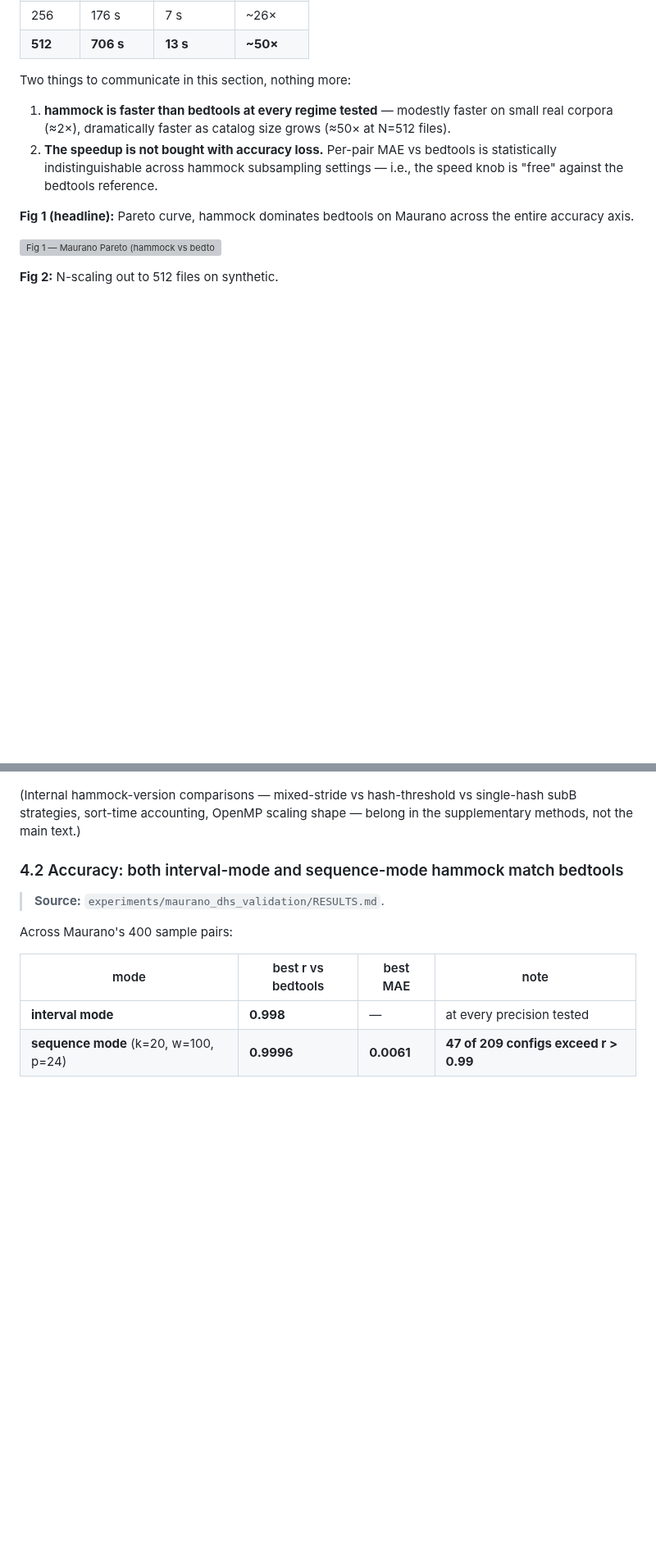
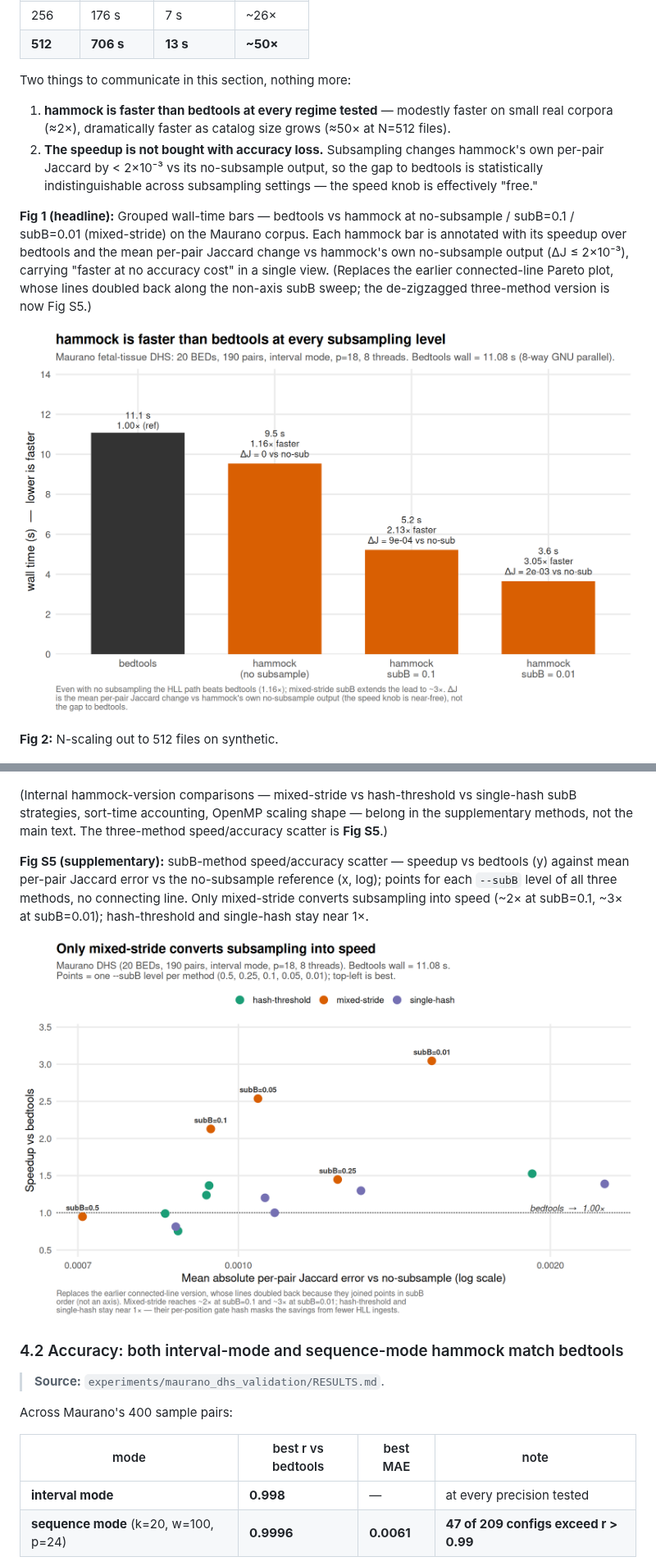
Before and after one commit to jessicabonnie/hammock, a Markdown page: docs/paper_outline.md, 2 parts joined by grey strips. Shown at 82% size. GitHub-like rendering; pictures changed too: docs/figures/maurano_speed_bars.png (added), docs/figures/maurano_subB_pareto_scatter.png (added); blank space fills up the shorter version; grey boxes are pictures that could not be loaded.

Commit message:
docs: replace headline Pareto with wall-time bars; move scatter to Fig S5
Fig 1 is now grouped wall-time bars (bedtools vs hammock at no-sub /
subB=0.1 / 0.01, mixed-stride), annotated with speedup over bedtools and
the per-pair Jaccard change vs hammock's own no-subsample output (the
"free speed knob" quantity, not the bedtools definitional gap). The old
connected-line Pareto, whose lines doubled back along the non-axis subB
sweep, is replaced by a de-zigzagged three-method scatter as Fig S5.

Figures regenerate from docs/scripts/maurano_speed.R over docs/data/
CSVs, per the docs-subdir convention. Tighten §4.1 claim 2 to match the
ΔJ-vs-no-subsample framing.

Co-Authored-By: Claude Opus 4.8 <noreply@anthropic.com>

```diff
--- a/docs/paper_outline.md
+++ b/docs/paper_outline.md
@@ -89,17 +89,21 @@ This subsampling refinement is what makes the Section 4.1 speed numbers attainab
 
 Two things to communicate in this section, nothing more:
 1. **hammock is faster than bedtools at every regime tested** — modestly faster on small real corpora (≈2×), dramatically faster as catalog size grows (≈50× at N=512 files).
-2. **The speedup is not bought with accuracy loss.** Per-pair MAE vs bedtools is statistically indistinguishable across hammock subsampling settings — i.e., the speed knob is "free" against the bedtools reference.
+2. **The speedup is not bought with accuracy loss.** Subsampling changes hammock's own per-pair Jaccard by < 2×10⁻³ vs its no-subsample output, so the gap to bedtools is statistically indistinguishable across subsampling settings — the speed knob is effectively "free."
 
-**Fig 1 (headline):** Pareto curve, hammock dominates bedtools on Maurano across the entire accuracy axis.
+**Fig 1 (headline):** Grouped wall-time bars — bedtools vs hammock at no-subsample / subB=0.1 / subB=0.01 (mixed-stride) on the Maurano corpus. Each hammock bar is annotated with its speedup over bedtools and the mean per-pair Jaccard change vs hammock's own no-subsample output (ΔJ ≤ 2×10⁻³), carrying "faster at no accuracy cost" in a single view. (Replaces the earlier connected-line Pareto plot, whose lines doubled back along the non-axis subB sweep; the de-zigzagged three-method version is now Fig S5.)
 
-![Fig 1 — Maurano Pareto (hammock vs bedtools)](../experiments/subB_mixed_stride/figures/headline_maurano_pareto.png)
+![Fig 1 — Maurano wall-time bars (hammock vs bedtools)](figures/maurano_speed_bars.png)
 
 **Fig 2:** N-scaling out to 512 files on synthetic.
 
 ![Fig 2 — synthetic N-scaling](figures/synthetic_nscaling.png)
 
-(Internal hammock-version comparisons — mixed-stride vs hash-threshold vs single-hash subB strategies, sort-time accounting, OpenMP scaling shape — belong in the supplementary methods, not the main text.)
+(Internal hammock-version comparisons — mixed-stride vs hash-threshold vs single-hash subB strategies, sort-time accounting, OpenMP scaling shape — belong in the supplementary methods, not the main text. The three-method speed/accuracy scatter is **Fig S5**.)
+
+**Fig S5 (supplementary):** subB-method speed/accuracy scatter — speedup vs bedtools (y) against mean per-pair Jaccard error vs the no-subsample reference (x, log); points for each `--subB` level of all three methods, no connecting line. Only mixed-stride converts subsampling into speed (~2× at subB=0.1, ~3× at subB=0.01); hash-threshold and single-hash stay near 1×.
+
+![Fig S5 — subB-method speed/accuracy scatter](figures/maurano_subB_pareto_scatter.png)
 
 ### 4.2 Accuracy: both interval-mode and sequence-mode hammock match bedtools
 
```
Also changed, not shown: other parts of docs/paper_outline.md (+2 -1 lines), 3 other files.
